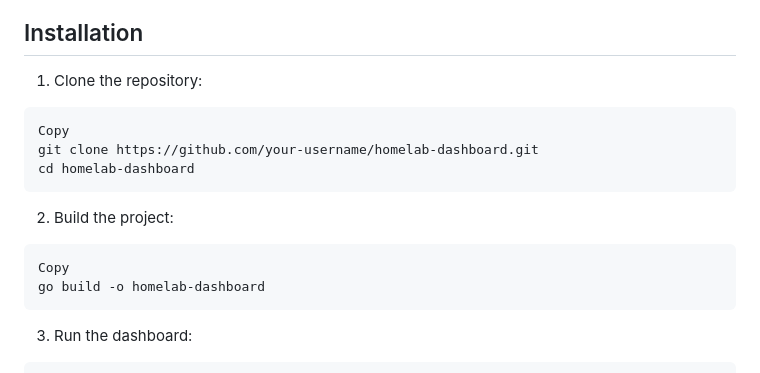
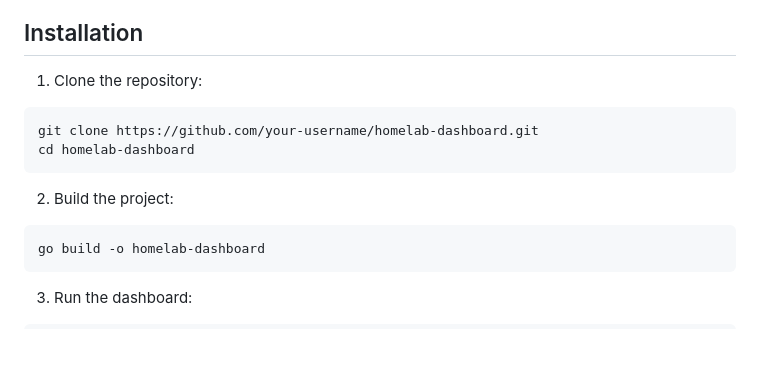
Before and after one commit to tychobrouwer/simple-dashboard-go, a Markdown page: README.md, the part around the change. Drawn GitHub-style; blank space fills up the shorter version.

Commit message:
fix readme commands

````diff
--- a/README.md
+++ b/README.md
@@ -21,7 +21,6 @@ Inspired by [Dashy](https://dashy.to/)
 1. Clone the repository:
 
 ```bash
-Copy
 git clone https://github.com/your-username/homelab-dashboard.git
 cd homelab-dashboard
 ```
@@ -29,7 +28,6 @@ cd homelab-dashboard
 2. Build the project:
 
 ```bash
-Copy
 go build -o homelab-dashboard
 ```
 
````
